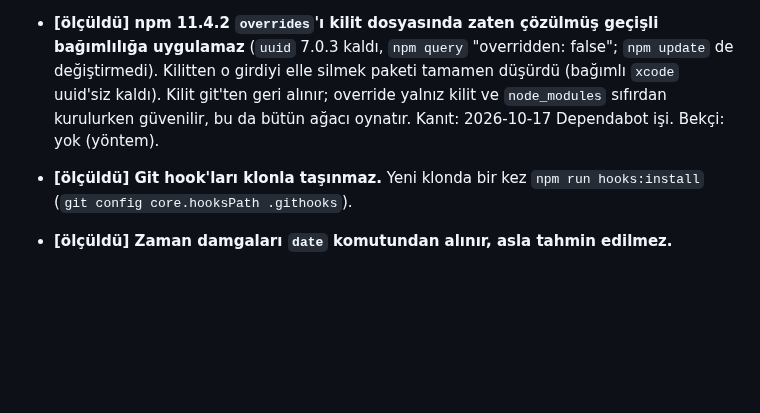
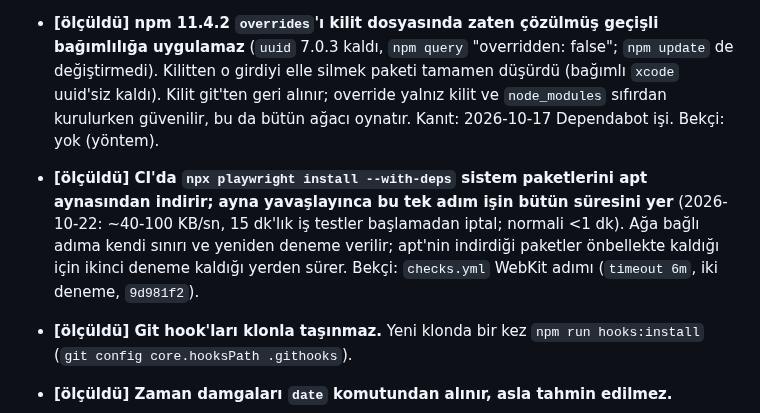
Before and after one commit to emir-eid/hooplab, a Markdown page: docs/LESSONS.md, the part around the change. Rendered like a GitHub page; blank space fills up the shorter version.

```diff
--- a/docs/LESSONS.md
+++ b/docs/LESSONS.md
@@ -58,6 +58,7 @@ Tekrar yaşanabilecek hatalar ve önceden bilinen tuzaklar. Her madde: **ders**,
 - **[ölçüldü] `actions/upload-pages-artifact` (v5) gizli dosyaları varsayılan olarak dışarıda bırakır** (`--exclude=.[^/]*`; `action.yml`'den okundu, 2026-10-17). `.nojekyll` gibi bir dosya gerekiyorsa `include-hidden-files: true`. Expo'nun web çıktısındaki `_expo` / `__node_modules` klasörleri Pages Jekyll'le derlenirse yayınlanmaz; kaynak "GitHub Actions" olunca Jekyll çalışmaz. Bekçi: `.github/workflows/pages.yml`.
 - **[ölçüldü] Expo web çıktısı uygulama yapılandırmasını pakete gömer; `.env.local` yüklü bir makinede derlenen paket EAS proje kimliğini ve Expo hesap adını içerir.** Değişkenleri boş vermek yetmedi: Metro önbelleği yapılandırmanın gömüldüğü modülü eski haliyle tuttu (aynı paket adı, aynı değerler). Yayınlanacak ya da teste giren derleme kimlik değişkenleri boş ve `--clear` ile yapılır; çıktı `.env` değerlerine karşı taranır. Kanıt: 2026-10-17 portfolyo öncesi denetim (paket hiç yayınlanmadı). Bekçi: `tools/site/build-site.mjs`, `e2e/serve.mjs`.
 - **[ölçüldü] npm 11.4.2 `overrides`'ı kilit dosyasında zaten çözülmüş geçişli bağımlılığa uygulamaz** (`uuid` 7.0.3 kaldı, `npm query` "overridden: false"; `npm update` de değiştirmedi). Kilitten o girdiyi elle silmek paketi tamamen düşürdü (bağımlı `xcode` uuid'siz kaldı). Kilit git'ten geri alınır; override yalnız kilit ve `node_modules` sıfırdan kurulurken güvenilir, bu da bütün ağacı oynatır. Kanıt: 2026-10-17 Dependabot işi. Bekçi: yok (yöntem).
+- **[ölçüldü] CI'da `npx playwright install --with-deps` sistem paketlerini apt aynasından indirir; ayna yavaşlayınca bu tek adım işin bütün süresini yer** (2026-10-22: ~40-100 KB/sn, 15 dk'lık iş testler başlamadan iptal; normali <1 dk). Ağa bağlı adıma kendi sınırı ve yeniden deneme verilir; apt'nin indirdiği paketler önbellekte kaldığı için ikinci deneme kaldığı yerden sürer. Bekçi: `checks.yml` WebKit adımı (`timeout 6m`, iki deneme, `9d981f2`).
 - **[ölçüldü] Git hook'ları klonla taşınmaz.** Yeni klonda bir kez `npm run hooks:install` (`git config core.hooksPath .githooks`).
 - **[ölçüldü] Zaman damgaları `date` komutundan alınır, asla tahmin edilmez.**
 - **[ölçüldü] Çöken bekçi, hiçbir şey bulamayan bekçiden kötüdür: kapıyı açık bırakır.** Bekçiler fail-closed yazılır ve negatif testle kanıtlanır. `git ls-files` silinmiş ama stage'lenmemiş dosyayı da listeler; diskte olmayan yol atlanır. Bekçi: `tools/guard/privacy-guard.test.mjs`.
```
Also changed, not shown: docs/STATE.md (+3 -3 lines), docs/sessions/2026-10-24-1403-ci-webkit-yeniden-deneme.md (added, +33 -0 lines).
